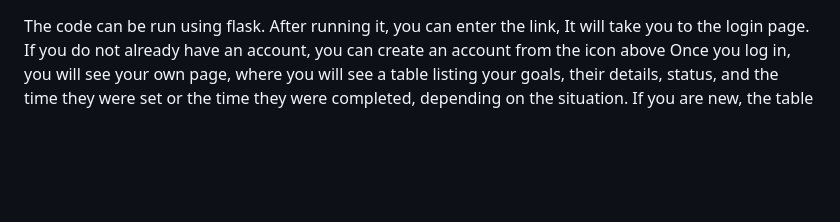
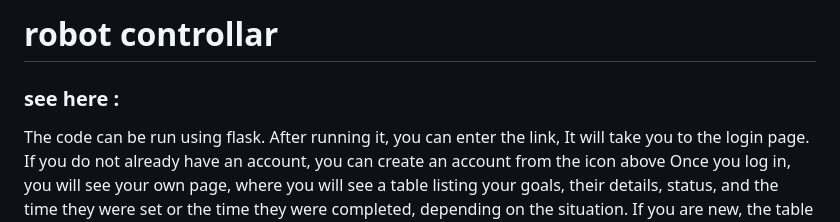
Before and after one commit to farah9990/smart-methods-training, a Markdown page: web & NLP/web robot cotrollar/README.md, the part around the change. Drawn GitHub-style; blank space fills up the shorter version.

```diff
--- a/web & NLP/web robot cotrollar/README.md
+++ b/web & NLP/web robot cotrollar/README.md
@@ -1,4 +1,5 @@
-
+# robot controllar #
+### see here : ###
 
 The code can be run using flask. After running it, you can enter the link, It will take you to the login page. If you do not
 already have an account, you can create an account from the icon above Once you log in, you will see your own page, where you
```
